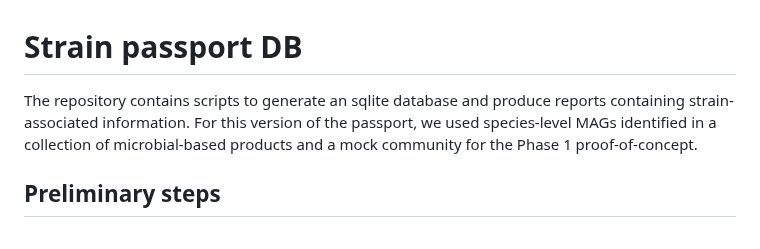
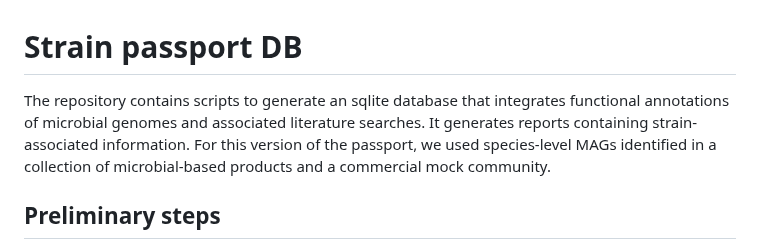
Before and after one commit to bcpd/strain_passport_db, a Markdown page: README.md, the part around the change. GitHub-like rendering.

```diff
--- a/README.md
+++ b/README.md
@@ -1,9 +1,7 @@
 # Strain passport DB
 
-The repository contains scripts to generate an sqlite database and produce reports containing strain-associated information.
-For this version of the passport, we used species-level MAGs identified in a collection of microbial-based products and a mock community for the Phase 1 proof-of-concept.
-
-
+The repository contains scripts to generate an sqlite database that integrates functional annotations of microbial genomes and associated literature searches. It generates reports containing strain-associated information.
+For this version of the passport, we used species-level MAGs identified in a collection of microbial-based products and a commercial mock community.
 
 ## Preliminary steps
 
```
